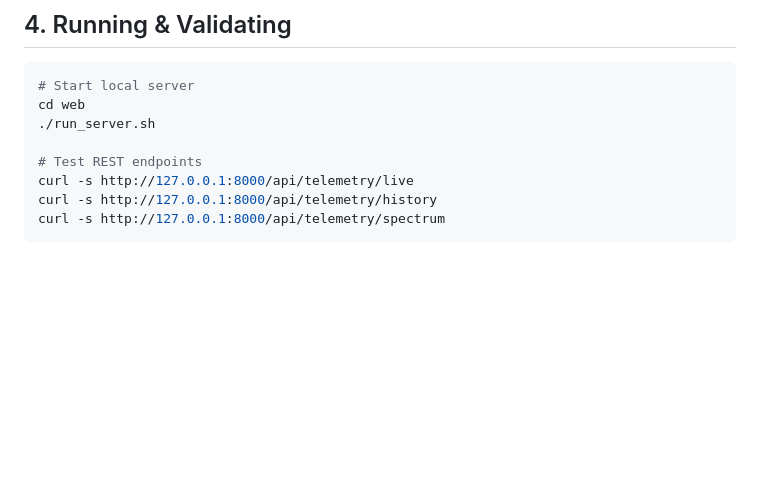
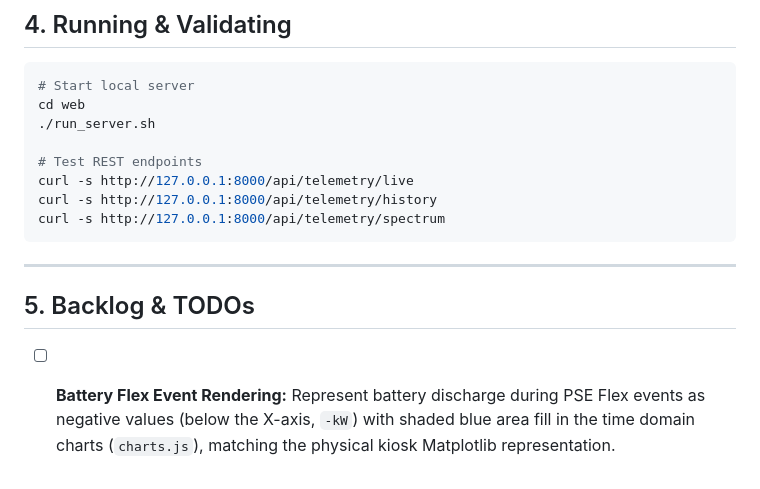
Before and after one commit to smichalove/rainforest-emu2-grid-dashboard, a Markdown page: web/AGENT.md, the part around the change. Drawn GitHub-style; blank space fills up the shorter version.

Commit message:
docs(web): add TODO for battery flex discharge negative axis rendering

````diff
--- a/web/AGENT.md
+++ b/web/AGENT.md
@@ -68,3 +68,9 @@ curl -s http://127.0.0.1:8000/api/telemetry/live
 curl -s http://127.0.0.1:8000/api/telemetry/history
 curl -s http://127.0.0.1:8000/api/telemetry/spectrum
 ```
+
+---
+
+## 5. Backlog & TODOs
+
+- [ ] **Battery Flex Event Rendering:** Represent battery discharge during PSE Flex events as negative values (below the X-axis, `-kW`) with shaded blue area fill in the time domain charts (`charts.js`), matching the physical kiosk Matplotlib representation.
````
Also changed, not shown: web/AGENTS.md (+6 -0 lines).
